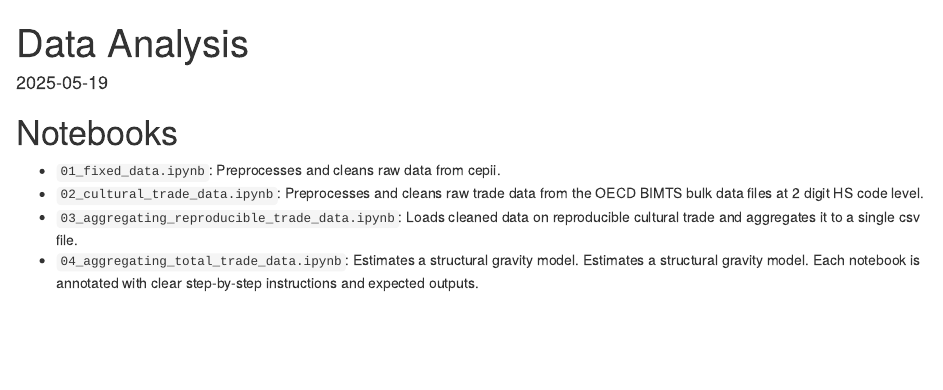
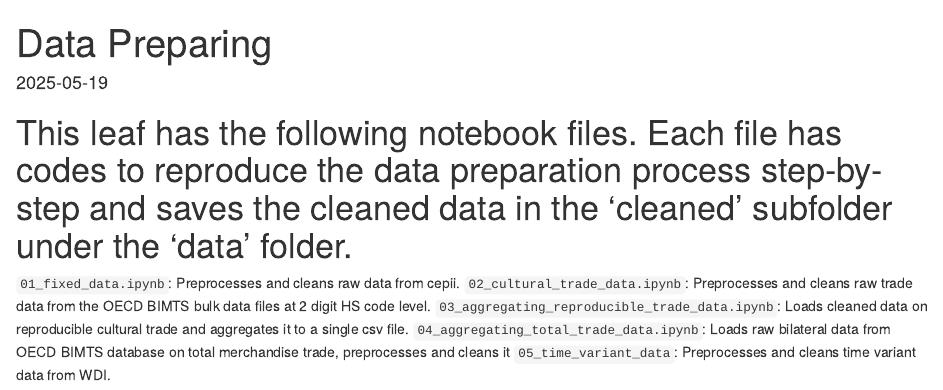
Before and after one commit to TAD600/Global_Cultural_Trade_Network, an R Markdown document (preparing/README.Rmd): the page in a window 1100 px wide, from its top. Rendered offline with R 4.5, knitr and Pandoc, with nearby package versions.

Commit message:
Update README.Rmd

````diff
--- a/preparing/README.Rmd
+++ b/preparing/README.Rmd
@@ -1,5 +1,5 @@
 ---
-title: "Data Analysis"
+title: "Data Preparing"
 output: html_document
 date: "2025-05-19"
 ---
@@ -8,11 +8,10 @@ date: "2025-05-19"
 knitr::opts_chunk$set(echo = TRUE)
 ```
 
-# Notebooks
+# This leaf has the following notebook files. Each file has codes to reproduce the data preparation process step-by-step and saves the cleaned data in the 'cleaned' subfolder under the 'data' folder.
 
-- `01_fixed_data.ipynb`: Preprocesses and cleans raw data from cepii.
-- `02_cultural_trade_data.ipynb`: Preprocesses and cleans raw trade data from the OECD BIMTS bulk data files at 2 digit HS code level.
-- `03_aggregating_reproducible_trade_data.ipynb`: Loads cleaned data on reproducible cultural trade and aggregates it to a single csv file.
-- `04_aggregating_total_trade_data.ipynb`: Estimates a structural gravity model.
-Estimates a structural gravity model.
-Each notebook is annotated with clear step-by-step instructions and expected outputs.
+`01_fixed_data.ipynb`: Preprocesses and cleans raw data from cepii.
+`02_cultural_trade_data.ipynb`: Preprocesses and cleans raw trade data from the OECD BIMTS bulk data files at 2 digit HS code level.
+`03_aggregating_reproducible_trade_data.ipynb`: Loads cleaned data on reproducible cultural trade and aggregates it to a single csv file.
+`04_aggregating_total_trade_data.ipynb`: Loads raw bilateral data from OECD BIMTS database on total merchandise trade, preprocesses and cleans it
+`05_time_variant_data`: Preprocesses and cleans time variant data from WDI.
````
